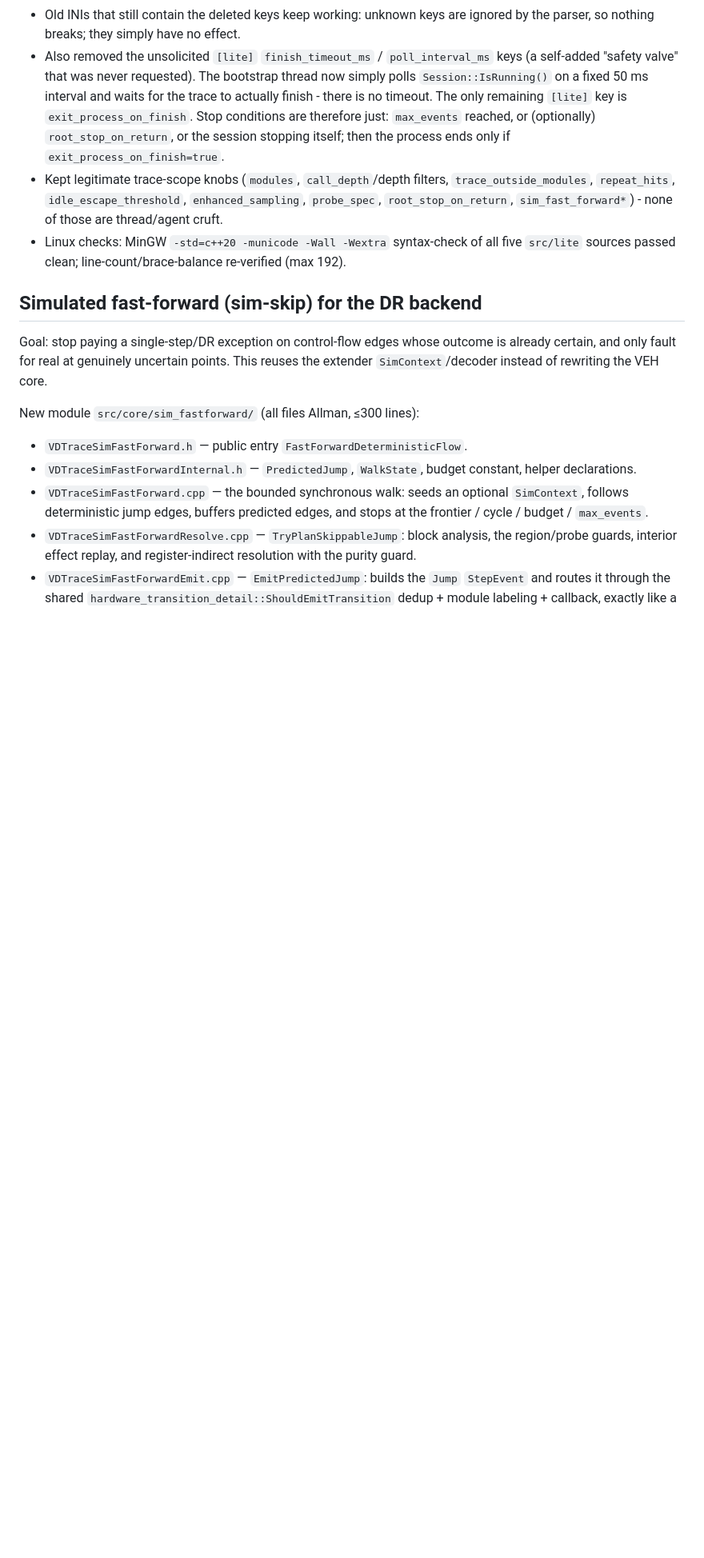
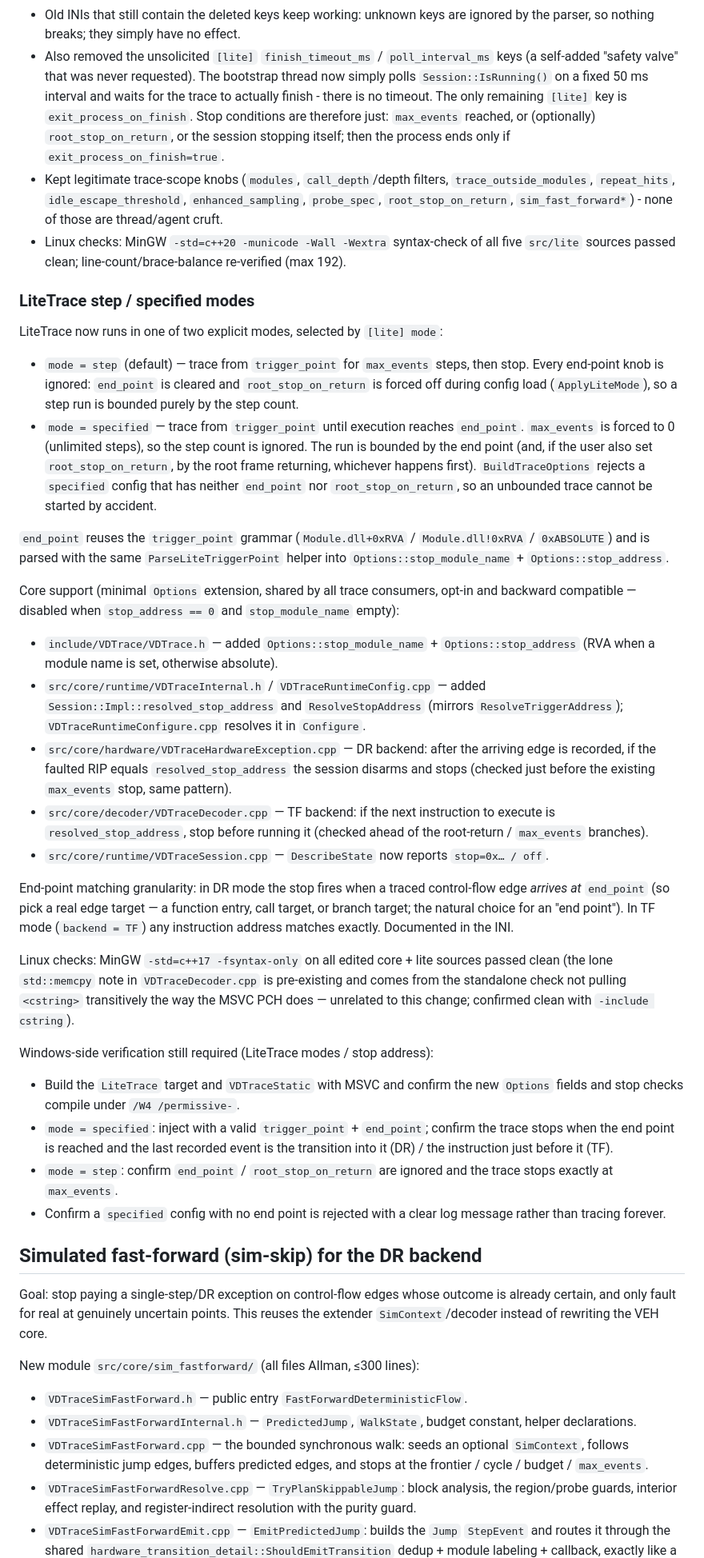
Before and after one commit to zushinzackery2-ship-it/VD-Trace, a Markdown page: Task-Status.md, the part around the change. Shown at 80% size. Drawn GitHub-style; blank space fills up the shorter version.

Commit message:
docs: record LiteTrace step/specified modes and end-point stop address
Co-authored-by: Sh_Rei <zushinzackery2-ship-it@users.noreply.github.com>

```diff
--- a/Task-Status.md
+++ b/Task-Status.md
@@ -245,6 +245,63 @@ tracer with no leftover AutoStart/Agent logic:
 - Linux checks: MinGW `-std=c++20 -municode -Wall -Wextra` syntax-check of all five
   `src/lite` sources passed clean; line-count/brace-balance re-verified (max 192).
 
+### LiteTrace step / specified modes
+
+LiteTrace now runs in one of two explicit modes, selected by `[lite] mode`:
+
+- `mode = step` (default) — trace from `trigger_point` for `max_events` steps, then
+  stop. Every end-point knob is ignored: `end_point` is cleared and
+  `root_stop_on_return` is forced off during config load (`ApplyLiteMode`), so a step
+  run is bounded purely by the step count.
+- `mode = specified` — trace from `trigger_point` until execution reaches `end_point`.
+  `max_events` is forced to 0 (unlimited steps), so the step count is ignored. The run
+  is bounded by the end point (and, if the user also set `root_stop_on_return`, by the
+  root frame returning, whichever happens first). `BuildTraceOptions` rejects a
+  `specified` config that has neither `end_point` nor `root_stop_on_return`, so an
+  unbounded trace cannot be started by accident.
+
+`end_point` reuses the `trigger_point` grammar (`Module.dll+0xRVA` /
+`Module.dll!0xRVA` / `0xABSOLUTE`) and is parsed with the same `ParseLiteTriggerPoint`
+helper into `Options::stop_module_name` + `Options::stop_address`.
+
+Core support (minimal `Options` extension, shared by all trace consumers, opt-in and
+backward compatible — disabled when `stop_address == 0` and `stop_module_name` empty):
+
+- `include/VDTrace/VDTrace.h` — added `Options::stop_module_name` +
+  `Options::stop_address` (RVA when a module name is set, otherwise absolute).
+- `src/core/runtime/VDTraceInternal.h` / `VDTraceRuntimeConfig.cpp` — added
+  `Session::Impl::resolved_stop_address` and `ResolveStopAddress` (mirrors
+  `ResolveTriggerAddress`); `VDTraceRuntimeConfigure.cpp` resolves it in `Configure`.
+- `src/core/hardware/VDTraceHardwareException.cpp` — DR backend: after the arriving
+  edge is recorded, if the faulted RIP equals `resolved_stop_address` the session
+  disarms and stops (checked just before the existing `max_events` stop, same pattern).
+- `src/core/decoder/VDTraceDecoder.cpp` — TF backend: if the next instruction to
+  execute is `resolved_stop_address`, stop before running it (checked ahead of the
+  root-return / `max_events` branches).
+- `src/core/runtime/VDTraceSession.cpp` — `DescribeState` now reports `stop=0x… / off`.
+
+End-point matching granularity: in DR mode the stop fires when a traced control-flow
+edge *arrives at* `end_point` (so pick a real edge target — a function entry, call
+target, or branch target; the natural choice for an "end point"). In TF mode
+(`backend = TF`) any instruction address matches exactly. Documented in the INI.
+
+Linux checks: MinGW `-std=c++17 -fsyntax-only` on all edited core + lite sources
+passed clean (the lone `std::memcpy` note in `VDTraceDecoder.cpp` is pre-existing and
+comes from the standalone check not pulling `<cstring>` transitively the way the MSVC
+PCH does — unrelated to this change; confirmed clean with `-include cstring`).
+
+Windows-side verification still required (LiteTrace modes / stop address):
+
+- Build the `LiteTrace` target and `VDTraceStatic` with MSVC and confirm the new
+  `Options` fields and stop checks compile under `/W4 /permissive-`.
+- `mode = specified`: inject with a valid `trigger_point` + `end_point`; confirm the
+  trace stops when the end point is reached and the last recorded event is the
+  transition into it (DR) / the instruction just before it (TF).
+- `mode = step`: confirm `end_point` / `root_stop_on_return` are ignored and the trace
+  stops exactly at `max_events`.
+- Confirm a `specified` config with no end point is rejected with a clear log message
+  rather than tracing forever.
+
 ## Simulated fast-forward (sim-skip) for the DR backend
 
 Goal: stop paying a single-step/DR exception on control-flow edges whose outcome is
```
